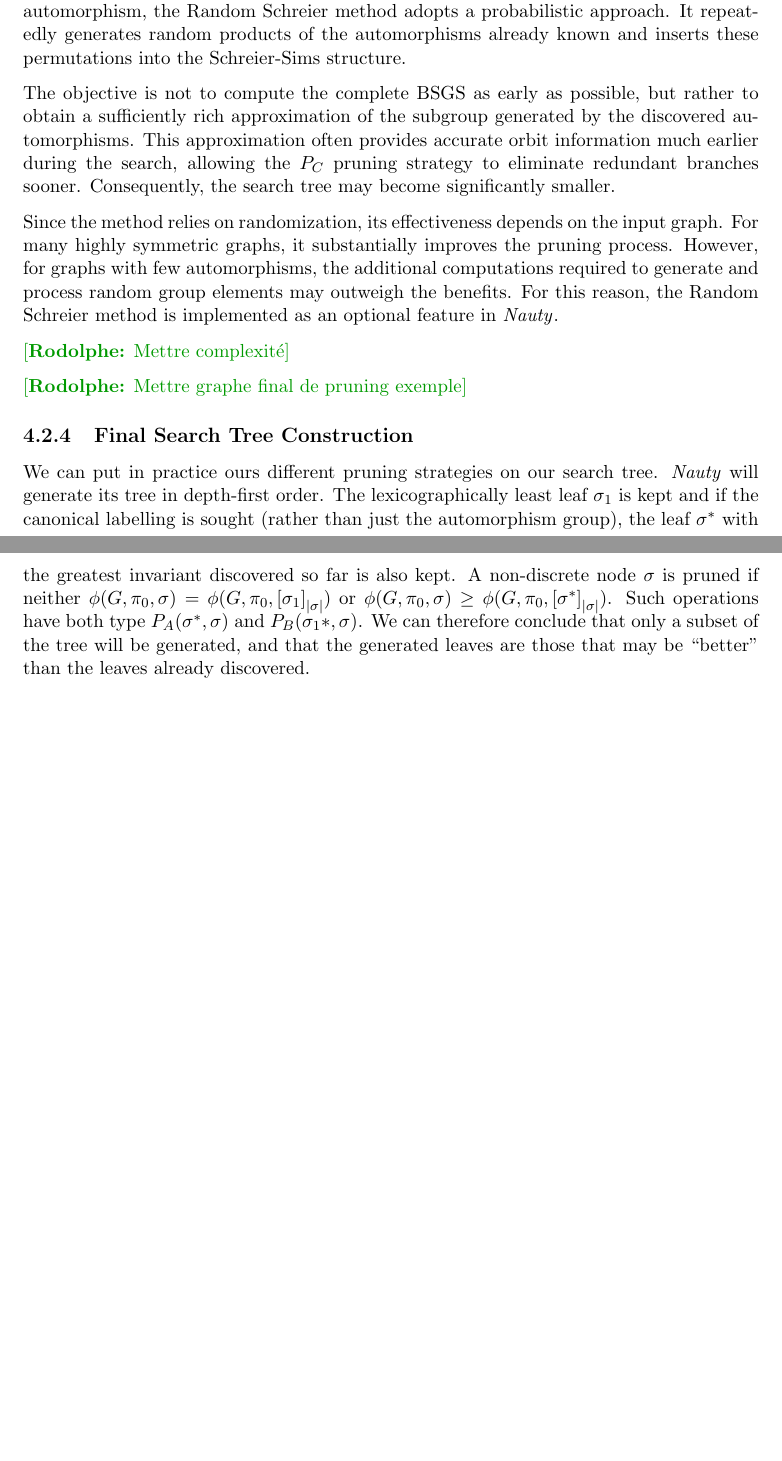
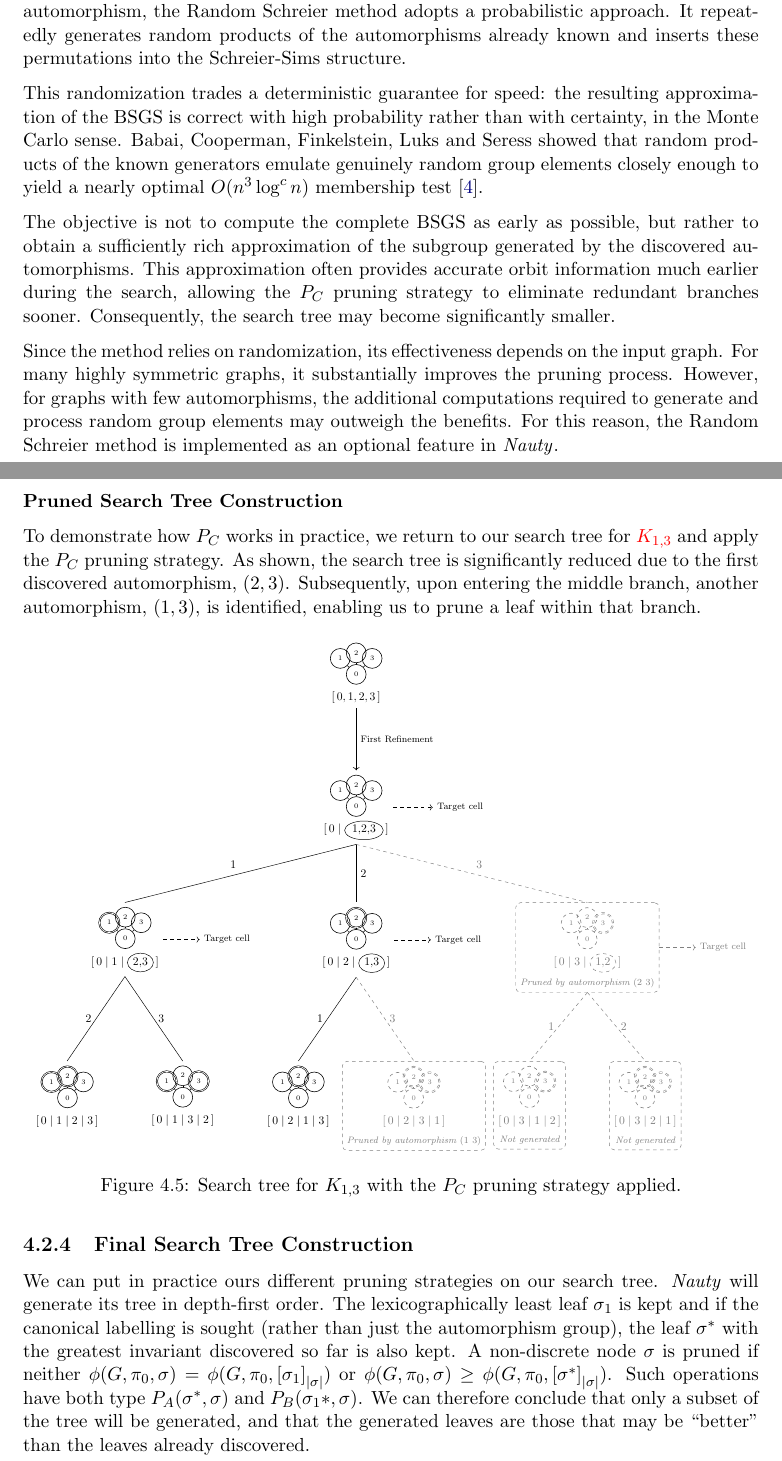
Before and after one commit to roro174/nauty, a LaTeX thesis (Rapport/main.tex, which reads Rapport/chapters/algoNauty.tex, Rapport/figTex/nauty_tree_prunned.tex): two parts of pages 31 and 32 of 36 before the commit and two parts of pages 31 and 32 of 37 after it, joined at a grey line, cut so that both start at the same text, the shorter picture padded with empty space. Compiled offline with pdfLaTeX.

Commit message:
Update chapter 4
V1 thesis

```diff
--- a/Rapport/chapters/algoNauty.tex
+++ b/Rapport/chapters/algoNauty.tex
@@ -612,18 +623,36 @@ To get a concrete idea of what this looks like in code, here is a simplified pse
   }%
   }
 
-\subsubsection{Random Schreier method}
+  \subsubsection{Random Schreier method}
 
-The main difference between the classical Schreier-Sims algorithm seen previously and the Random Schreier method lies in the way the BSGS is constructed. Instead of deterministically maintaining an exact base and strong generating set from every newly discovered automorphism, the Random Schreier method adopts a probabilistic approach. It repeatedly generates random products of the automorphisms already known and inserts these permutations into the Schreier-Sims structure.
+  The main difference between the classical Schreier-Sims algorithm seen previously and the Random Schreier method lies in the way the BSGS is constructed. Instead of deterministically maintaining an exact base and strong generating set from every newly discovered automorphism, the Random Schreier method adopts a probabilistic approach. It repeatedly generates random products of the automorphisms already known and inserts these permutations into the Schreier-Sims structure.
 
-The objective is not to compute the complete BSGS as early as possible, but rather to obtain a sufficiently rich approximation of the subgroup generated by the discovered automorphisms. This approximation often provides accurate orbit information much earlier during the search, allowing the $P_C$ pruning strategy to eliminate redundant branches sooner. Consequently, the search tree may become significantly smaller.
+  This randomization trades a deterministic guarantee for speed: the
+  resulting approximation of the BSGS is correct with high probability
+  rather than with certainty, in the Monte Carlo sense. Babai, Cooperman,
+  Finkelstein, Luks and Seress showed that random products of the known
+  generators emulate genuinely random group elements closely enough to
+  yield a nearly optimal $O(n^3 \log^c n)$ membership
+  test~\cite{babai1991fast}.
 
-Since the method relies on randomization, its effectiveness depends on the input graph. For many highly symmetric graphs, it substantially improves the pruning process. However, for graphs with few automorphisms, the additional computations required to generate and process random group elements may outweigh the benefits. For this reason, the Random Schreier method is implemented as an optional feature in \Naut{}.
+  The objective is not to compute the complete BSGS as early as possible, but rather to obtain a sufficiently rich approximation of the subgroup generated by the discovered automorphisms. This approximation often provides accurate orbit information much earlier during the search, allowing the $P_C$ pruning strategy to eliminate redundant branches sooner. Consequently, the search tree may become significantly smaller.
 
-\rodolphe{Mettre complexité}
+  Since the method relies on randomization, its effectiveness depends on the input graph. For many highly symmetric graphs, it substantially improves the pruning process. However, for graphs with few automorphisms, the additional computations required to generate and process random group elements may outweigh the benefits. For this reason, the Random Schreier method is implemented as an optional feature in \Naut{}.
 
 
-\rodolphe{Mettre graphe final de pruning exemple}
+\subsubsection{Pruned Search Tree Construction}
+
+To demonstrate how $P_C$ works in practice, we return to our search tree for \hyperref[fig:nauty-tree-k13]{$K_{1,3}$} and apply the $P_C$ pruning strategy. As shown, the search tree is significantly reduced due to the first discovered automorphism, $(2,3)$. Subsequently, upon entering the middle branch, another automorphism, $(1,3)$, is identified, enabling us to prune a leaf within that branch.
+
+  \begin{figure}[htbp]
+    \centering
+    \resizebox{\linewidth}{!}{%
+    \input{figTex/nauty_tree_prunned.tex}
+    }
+
+  \caption{Search tree for $K_{1,3}$ with the $P_C$ pruning strategy applied.}\label{fig:nauty-tree-k13-prunned}
+
+  \end{figure}
 
 \subsection{Final Search Tree Construction}
 
--- /dev/null
+++ b/Rapport/figTex/nauty_tree_prunned.tex
@@ -0,0 +1,129 @@
+% Encircle a target cell inline.
+\newcommand{\tc}[2][black]{%
+\tikz[baseline= (c.base)]{
+\node[
+    draw=#1,
+    text=#1,
+    ellipse,
+    inner sep=1.5pt,
+    outer sep=0pt,
+    line width=0.4pt
+] (c) {#2};
+}%
+}
+
+
+\newcommand{\ktgraph}[4][black]{%
+\begin{tikzpicture}[
+    scale=0.42,
+    every node/.style={
+        circle,
+        draw=#1,
+        text=#1,
+        inner sep=0pt,
+        minimum size=6mm,
+        font=\tiny,
+        line width=0.5pt
+    }
+]
+
+\node (g0) at (0,0) {0};
+
+\node[#2] (g1) at (-1.15,1.15) {1};
+\node[#3] (g2) at (0,1.55) {2};
+\node[#4] (g3) at (1.15,1.15) {3};
+
+\draw[#1] (g0)--(g1);
+\draw[#1] (g0)--(g2);
+\draw[#1] (g0)--(g3);
+
+\end{tikzpicture}%
+}
+
+
+
+
+
+
+\begin{tikzpicture}[
+    every node/.style={font=\small}
+]
+
+
+% ---------- Initial partition ----------
+\node[anchor=north,align=center] (init) at (8.75,14)
+{
+\ktgraph{}{}{}\\[2pt]
+$[\,0,1,2,3\,]$
+};
+
+
+% ---------- First refinement ----------
+\node[anchor=north,align=center] (root) at (8.75,10)
+{
+\ktgraph{}{}{}\\[2pt]
+$[\,0 \mid \tc{1,2,3}\,]$
+};
+
+\draw[
+->,
+line width=0.5pt
+]
+(init.south) --
+(root.north)
+node[midway,right]
+{\scriptsize First Refinement};
+
+
+% ---------- Level 1 ----------
+\node[anchor=north,align=center] (A) at (1.75,6)
+{
+\ktgraph{double}{}{}\\[2pt]
+$[\,0 \mid 1 \mid \tc{2,3}\,]$
+};
+
+\node[anchor=north,align=center] (B) at (8.75,6)
+{
+\ktgraph{}{double}{}\\[2pt]
+$[\,0 \mid 2 \mid \tc{1,3}\,]$
+};
+
+\node[anchor=north,align=center,draw=gray,dashed,rounded corners,inner sep=4pt] (C) at (15.75,6)
+{
+\ktgraph[gray]{}{}{double}\\[2pt]
+{\color{gray}$[\,0 \mid 3 \mid \tc[gray]{1,2}\,]$}\\[4pt]
+{\scriptsize\itshape\color{gray} Pruned by automorphism $(2\ 3)$}
+};
+
+
+% ---------- Leaves ----------
+\node[anchor=north,align=center] (L1) at (0,1.2)
+{
+\ktgraph{double}{double}{}\\[2pt]
+$[\,0 \mid 1 \mid 2 \mid 3\,]$
+};
+
+\node[anchor=north,align=center] (L2) at (3.5,1.2)
+{
+\ktgraph{double}{}{double}\\[2pt]
+$[\,0 \mid 1 \mid 3 \mid 2\,]$
+};
+
+\node[anchor=north,align=center] (L3) at (7,1.2)
+{
+\ktgraph{}{double}{ }\\[2pt]
+$[\,0 \mid 2 \mid 1 \mid 3\,]$
+};
+
+\node[anchor=north,align=center,draw=gray,dashed,rounded corners,inner sep=4pt] (L4) at (10.5,1.2)
+{
+\ktgraph[gray]{}{double}{double}\\[2pt]
+{\color{gray}$[\,0 \mid 2 \mid 3 \mid 1\,]$}\\[4pt]
+{\scriptsize\itshape\color{gray} Pruned by automorphism $(1\ 3)$}
+};
+
+\node[anchor=north,align=center,draw=gray,dashed,rounded corners,inner sep=4pt] (L5) at (14,1.2)
+{
+\ktgraph[gray]{}{}{double}\\[2pt]
+{\color{gray}$[\,0 \mid 3 \mid 1 \mid 2\,]$}\\[4pt]
+{\scriptsize\itshape\color{gray} Not generated}
@@ -0,0 +141,50 @@
+\draw[dashed,->]
+(root.east) -- ++(1.2,0)
+node[right]{\scriptsize Target cell};
+
+\draw[dashed,->]
+(A.east) -- ++(1.1,0)
+node[right]{\scriptsize Target cell};
+
+\draw[dashed,->]
+(B.east) -- ++(1.1,0)
+node[right]{\scriptsize Target cell};
+
+\draw[dashed,gray,->]
+(C.east) -- ++(1.1,0)
+node[right]{\scriptsize\color{gray} Target cell};
+
+
+% ---------- Edges ----------
+\draw (root.south) -- (A.north)
+node[midway,above left] {$1$};
+
+\draw (root.south) -- (B.north)
+node[midway,right] {$2$};
+
+\draw[dashed,gray] (root.south) -- (C.north)
+node[midway,above right,gray] {$3$};
+
+
+\draw (A.south) -- (L1.north)
+node[midway,left] {$2$};
+
+\draw (A.south) -- (L2.north)
+node[midway,right] {$3$};
+
+
+\draw (B.south) -- (L3.north)
+node[midway,left] {$1$};
+
+\draw[dashed,gray] (B.south) -- (L4.north)
+node[midway,right,gray] {$3$};
+
+
+\draw[dashed,gray] (C.south) -- (L5.north)
+node[midway,left,gray] {$1$};
+
+\draw[dashed,gray] (C.south) -- (L6.north)
+node[midway,right,gray] {$2$};
+
+
+\end{tikzpicture}
```
Also changed, not shown: Rapport/references.bib (+30 -0 lines), Rapport/main.pdf, Rapport/chapters/algoNauty.tex (11 more changed lines), Rapport/figTex/nauty_tree_prunned.tex (11 more changed lines).
